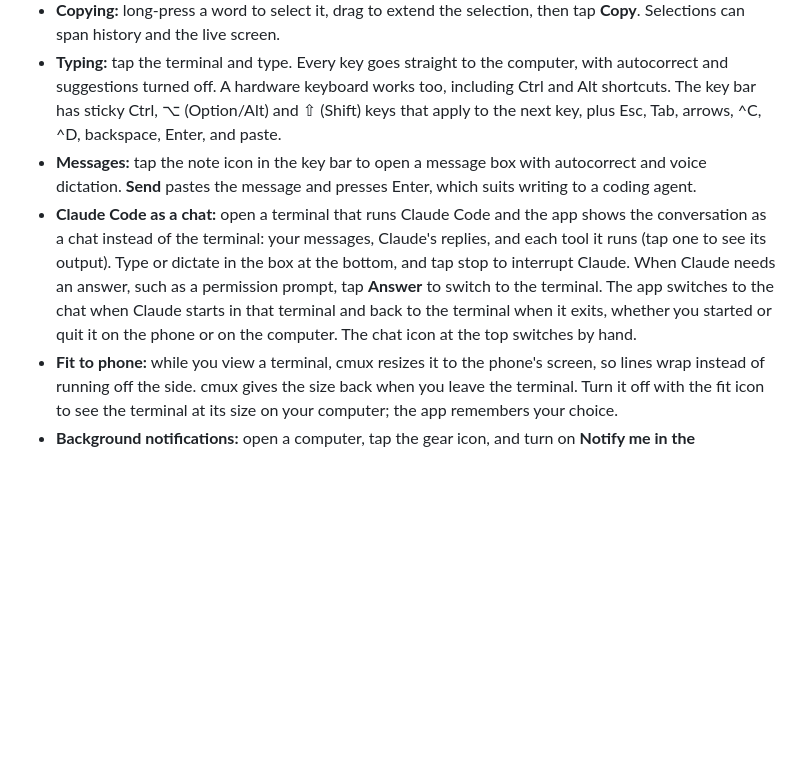
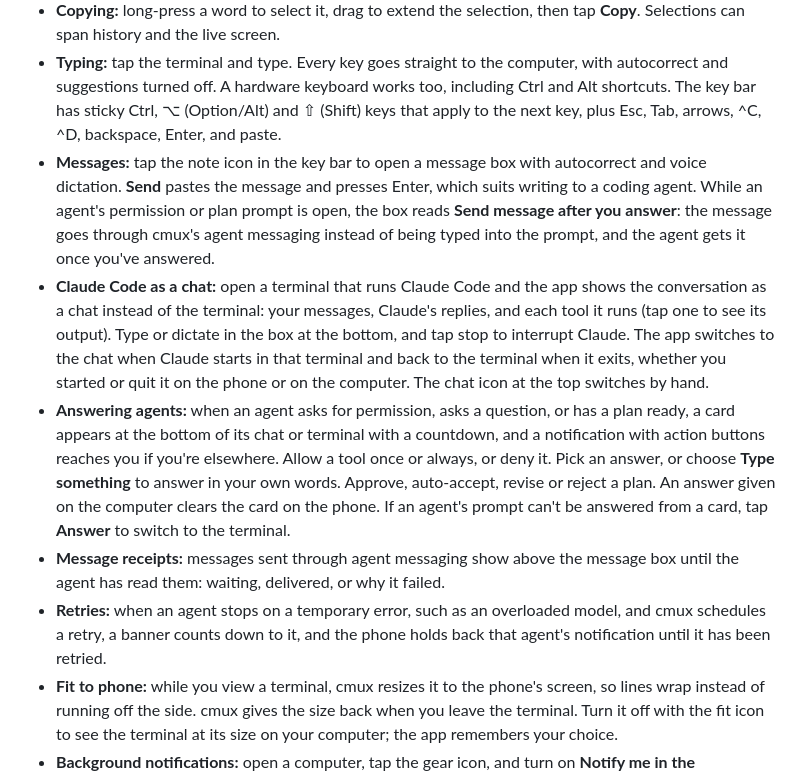
Before and after one commit to gantoine/cmux-android, a Markdown page: README.md, the part around the change. Rendered like a GitHub page; blank space fills up the shorter version.

Commit message:
docs: describe answering agents, message receipts and retries in the app
Co-Authored-By: Claude Opus 5.5 (1M context) <noreply@anthropic.com>

```diff
--- a/README.md
+++ b/README.md
@@ -105,8 +105,11 @@ Then pair with that address using `muxer pair --url`.
 - **Scrolling back:** swipe down to read earlier output. The phone loads up to 2,000 lines of history and scrolls it locally, so the view on your computer does not move. Tap **Live** or scroll to the bottom to follow the terminal again. In full-screen programs such as vim or Claude Code, swiping scrolls inside the program on the computer instead.
 - **Copying:** long-press a word to select it, drag to extend the selection, then tap **Copy**. Selections can span history and the live screen.
 - **Typing:** tap the terminal and type. Every key goes straight to the computer, with autocorrect and suggestions turned off. A hardware keyboard works too, including Ctrl and Alt shortcuts. The key bar has sticky Ctrl, ⌥ (Option/Alt) and ⇧ (Shift) keys that apply to the next key, plus Esc, Tab, arrows, ^C, ^D, backspace, Enter, and paste.
-- **Messages:** tap the note icon in the key bar to open a message box with autocorrect and voice dictation. **Send** pastes the message and presses Enter, which suits writing to a coding agent.
-- **Claude Code as a chat:** open a terminal that runs Claude Code and the app shows the conversation as a chat instead of the terminal: your messages, Claude's replies, and each tool it runs (tap one to see its output). Type or dictate in the box at the bottom, and tap stop to interrupt Claude. When Claude needs an answer, such as a permission prompt, tap **Answer** to switch to the terminal. The app switches to the chat when Claude starts in that terminal and back to the terminal when it exits, whether you started or quit it on the phone or on the computer. The chat icon at the top switches by hand.
+- **Messages:** tap the note icon in the key bar to open a message box with autocorrect and voice dictation. **Send** pastes the message and presses Enter, which suits writing to a coding agent. While an agent's permission or plan prompt is open, the box reads **Send message after you answer**: the message goes through cmux's agent messaging instead of being typed into the prompt, and the agent gets it once you've answered.
+- **Claude Code as a chat:** open a terminal that runs Claude Code and the app shows the conversation as a chat instead of the terminal: your messages, Claude's replies, and each tool it runs (tap one to see its output). Type or dictate in the box at the bottom, and tap stop to interrupt Claude. The app switches to the chat when Claude starts in that terminal and back to the terminal when it exits, whether you started or quit it on the phone or on the computer. The chat icon at the top switches by hand.
+- **Answering agents:** when an agent asks for permission, asks a question, or has a plan ready, a card appears at the bottom of its chat or terminal with a countdown, and a notification with action buttons reaches you if you're elsewhere. Allow a tool once or always, or deny it. Pick an answer, or choose **Type something** to answer in your own words. Approve, auto-accept, revise or reject a plan. An answer given on the computer clears the card on the phone. If an agent's prompt can't be answered from a card, tap **Answer** to switch to the terminal.
+- **Message receipts:** messages sent through agent messaging show above the message box until the agent has read them: waiting, delivered, or why it failed.
+- **Retries:** when an agent stops on a temporary error, such as an overloaded model, and cmux schedules a retry, a banner counts down to it, and the phone holds back that agent's notification until it has been retried.
 - **Fit to phone:** while you view a terminal, cmux resizes it to the phone's screen, so lines wrap instead of running off the side. cmux gives the size back when you leave the terminal. Turn it off with the fit icon to see the terminal at its size on your computer; the app remembers your choice.
 - **Background notifications:** open a computer, tap the gear icon, and turn on **Notify me in the background**. The app then keeps a connection to that computer open in a foreground service, so its cmux notifications reach you while the app is closed. Each computer has its own switch, and a bell on the **Computers** list marks the ones that are on. Reading a notification on the computer removes it from the phone.
 - **Computer settings:** the same page lets you rename the computer, see its address and versions, and remove it.
```
